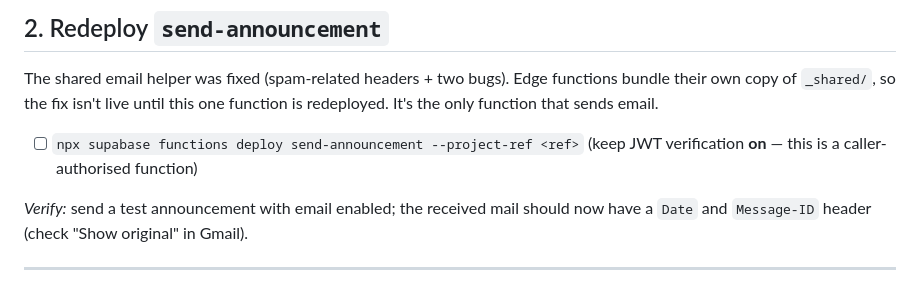
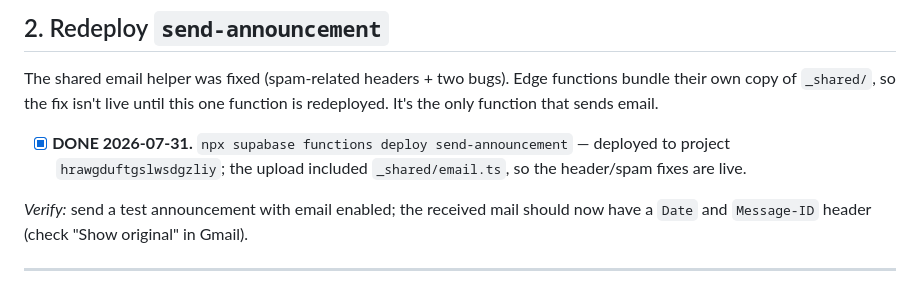
Before and after one commit to aabid2947/Playhub, a Markdown page: SUPABASE_TODO.md, the part around the change. Drawn GitHub-style.

Commit message:
docs: mark send-announcement email-fix redeploy as done

```diff
--- a/SUPABASE_TODO.md
+++ b/SUPABASE_TODO.md
@@ -42,8 +42,9 @@ The shared email helper was fixed (spam-related headers + two bugs). Edge
 functions bundle their own copy of `_shared/`, so the fix isn't live until this
 one function is redeployed. It's the only function that sends email.
 
-- [ ] `npx supabase functions deploy send-announcement --project-ref <ref>`
-      (keep JWT verification **on** — this is a caller-authorised function)
+- [x] **DONE 2026-07-31.** `npx supabase functions deploy send-announcement`
+      — deployed to project `hrawgduftgslwsdgzliy`; the upload included
+      `_shared/email.ts`, so the header/spam fixes are live.
 
 *Verify:* send a test announcement with email enabled; the received mail should
 now have a `Date` and `Message-ID` header (check "Show original" in Gmail).
```
